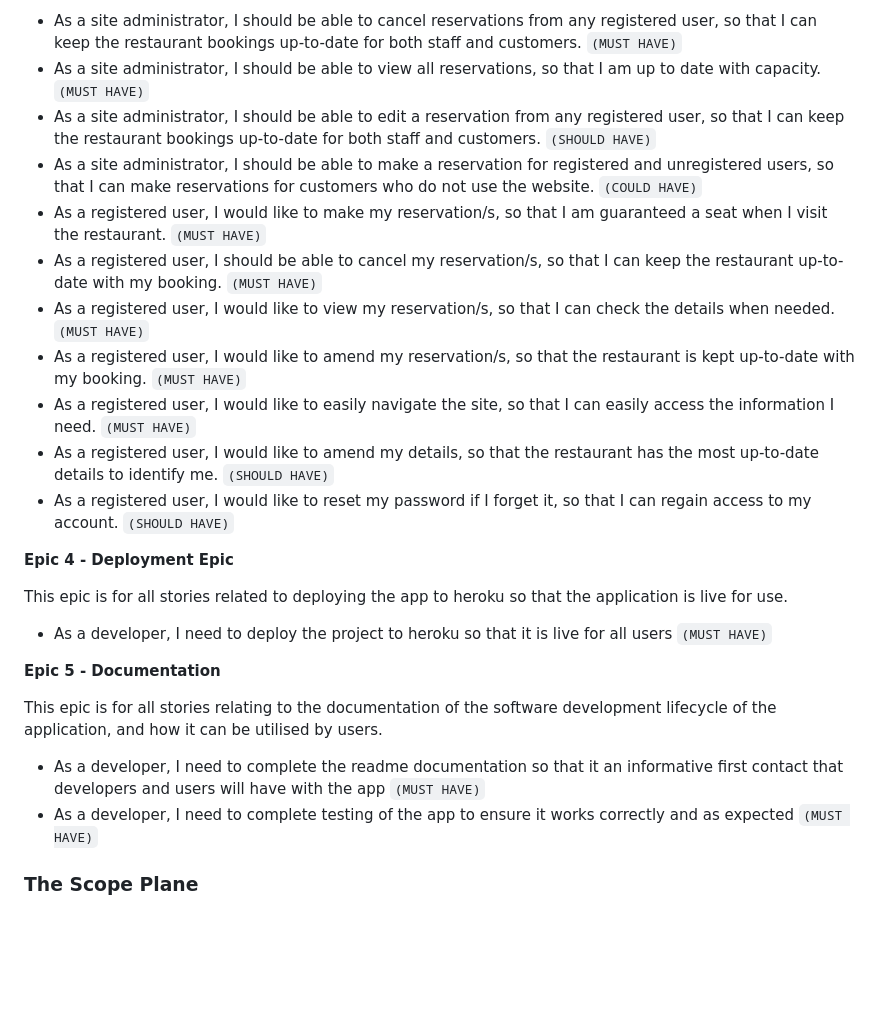
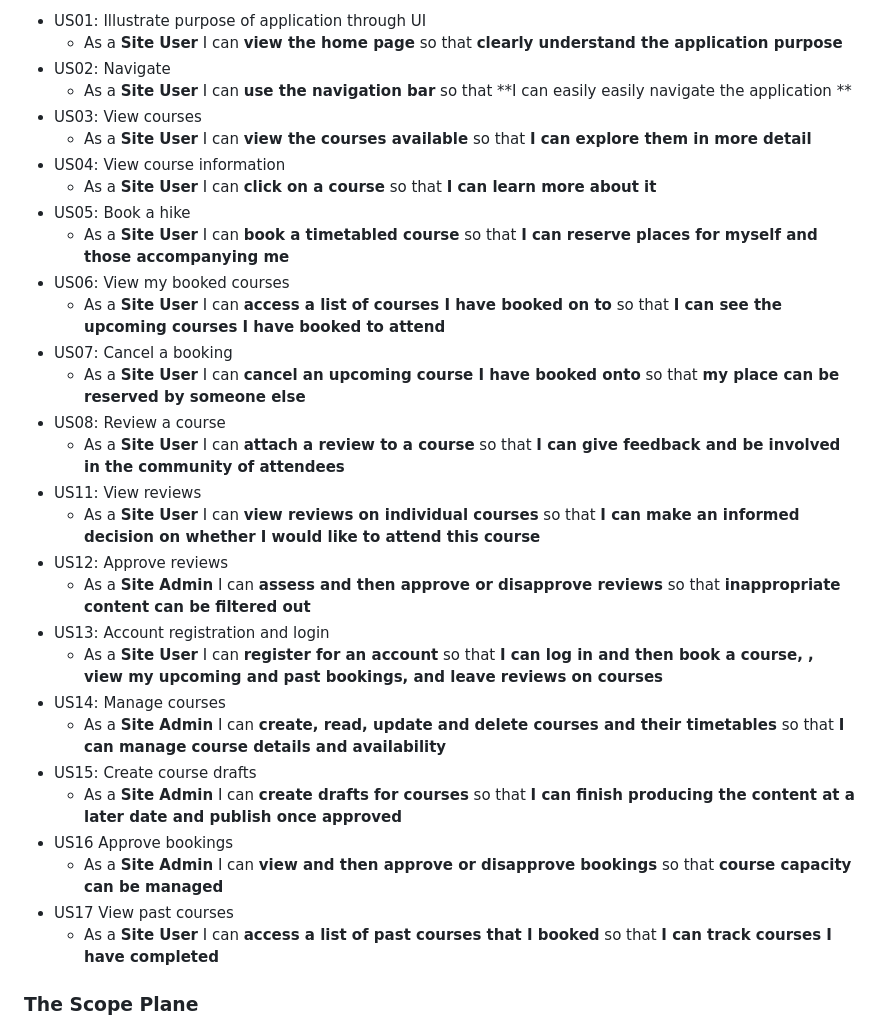
Before and after one commit to SamarZiadat/oishii-ramen, a Markdown page: README.md, the part around the change printed below. GitHub-like rendering; blank space fills up the shorter version.

Commit message:
docs: update user stories in readme

```diff
--- a/README.md
+++ b/README.md
@@ -84,27 +56,33 @@ This epic is for all stories that relate to creating, viewing, amending and dele
--   As a site administrator, I should be able to cancel reservations from any registered user, so that I can keep the restaurant bookings up-to-date for both staff and customers.  `(MUST HAVE)`
-- As a site administrator, I should be able to view all reservations, so that I am up to date with capacity. `(MUST HAVE)`
--   As a site administrator, I should be able to edit a reservation from any registered user, so that I can keep the restaurant bookings up-to-date for both staff and customers.  `(SHOULD HAVE)`
-- As a site administrator, I should be able to make a reservation for registered and unregistered users, so that I can make reservations for customers who do not use the website.  `(COULD HAVE)`
--    As a registered user, I would like to make my reservation/s, so that I am guaranteed a seat when I visit the restaurant.  `(MUST HAVE)`
-- As a registered user, I should be able to cancel my reservation/s, so that I can keep the restaurant up-to-date with my booking.  `(MUST HAVE)`
--   As a registered user, I would like to view my reservation/s, so that I can check the details when needed.  `(MUST HAVE)`
--   As a registered user, I would like to amend my reservation/s, so that the restaurant is kept up-to-date with my booking.  `(MUST HAVE)`
-- As a registered user, I would like to easily navigate the site, so that I can easily access the information I need.  `(MUST HAVE)`
--    As a registered user, I would like to amend my details, so that the restaurant has the most up-to-date details to identify me.  `(SHOULD HAVE)`
--  As a registered user, I would like to reset my password if I forget it, so that I can regain access to my account.  `(SHOULD HAVE)`
-
-**Epic 4 - Deployment Epic**
-
-This epic is for all stories related to deploying the app to heroku so that the application is live for use.
-
-- As a developer, I need to deploy the project to heroku so that it is live for all users `(MUST HAVE)`
-
-**Epic 5 - Documentation**
-
-This epic is for all stories relating to the documentation of the software development lifecycle of the application, and how it can be utilised by users.
-
-- As a developer, I need to complete the readme documentation so that it an informative first contact that developers and users will have with the app  `(MUST HAVE)`
--  As a developer, I need to complete testing of the app to ensure it works correctly and as expected `(MUST HAVE)`
+-   US01: Illustrate purpose of application through UI
+    -   As a  **Site User**  I can  **view the home page**  so that  **clearly understand the application purpose**
+-   US02: Navigate
+    -   As a  **Site User**  I can  **use the navigation bar**  so that  **I can easily easily navigate the application **
+-   US03: View courses
+    -   As a  **Site User**  I can  **view the courses available**  so that  **I can explore them in more detail**
+-   US04: View course information
+    -   As a  **Site User**  I can  **click on a course**  so that  **I can learn more about it**
+-   US05: Book a hike
+    -   As a  **Site User**  I can  **book a timetabled course**  so that  **I can reserve places for myself and those accompanying me**
+-   US06: View my booked courses
+    -   As a  **Site User**  I can  **access a list of courses I have booked on to**  so that  **I can see the upcoming courses I have booked to attend**
+-   US07: Cancel a booking
+    -   As a  **Site User**  I can  **cancel an upcoming course I have booked onto**  so that  **my place can be reserved by someone else**
+-   US08: Review a course
+    -   As a  **Site User**  I can  **attach a review to a course**  so that  **I can give feedback and be involved in the community of attendees**
+-   US11: View reviews
+    -   As a  **Site User**  I can  **view reviews on individual courses**  so that  **I can make an informed decision on whether I would like to attend this course**
+-   US12: Approve reviews
+    -   As a  **Site Admin**  I can  **assess and then approve or disapprove reviews**  so that  **inappropriate content can be filtered out**
+-   US13: Account registration and login
+    -   As a  **Site User**  I can  **register for an account**  so that  **I can log in and then book a course, , view my upcoming and past bookings, and leave reviews on courses**
+-   US14: Manage courses
+    -   As a  **Site Admin**  I can  **create, read, update and delete courses and their timetables**  so that  **I can manage course details and availability**
+-   US15: Create course drafts
+    -   As a  **Site Admin**  I can  **create drafts for courses**  so that  **I can finish producing the content at a later date and publish once approved**
+-   US16 Approve bookings
+    -   As a  **Site Admin**  I can  **view and then approve or disapprove bookings**  so that  **course capacity can be managed**
+-   US17 View past courses
+    -   As a  **Site User**  I can  **access a list of past courses that I booked**  so that  **I can track courses I have completed**
 
 ### The Scope Plane
 
```
Also changed, not shown: other parts of README.md (+0 -28 lines).
